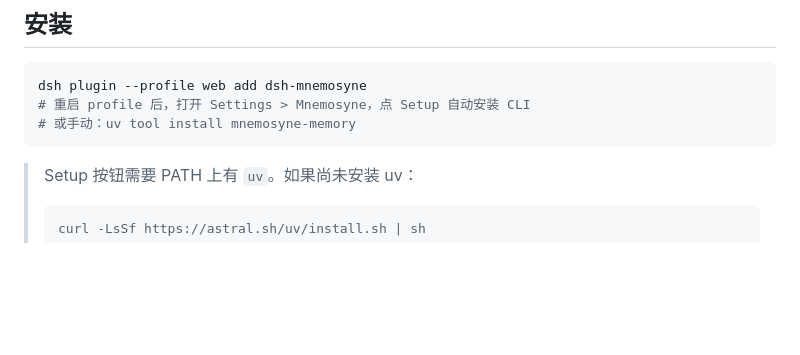
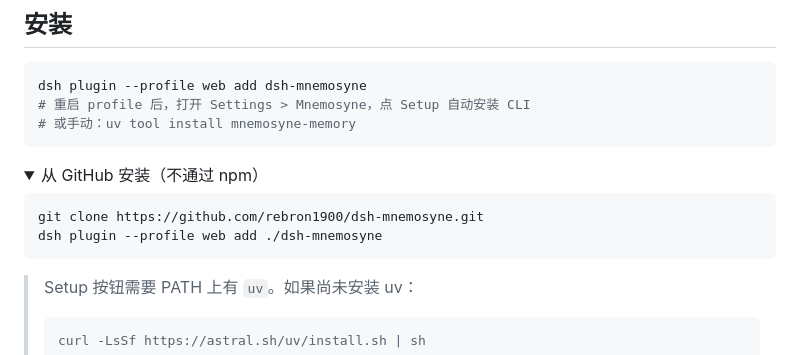
Before and after one commit to rebron1900/dsh-mnemosyne, a Markdown page: README.zh-CN.md, the part around the change. Rendered like a GitHub page; folded sections open; blank space fills up the shorter version.

Commit message:
docs: add npm install as primary method, GitHub clone as fallback

````diff
--- a/README.zh-CN.md
+++ b/README.zh-CN.md
@@ -36,6 +36,16 @@ dsh plugin --profile web add dsh-mnemosyne
 # 重启 profile 后，打开 Settings > Mnemosyne，点 Setup 自动安装 CLI
 # 或手动：uv tool install mnemosyne-memory
 ```
+
+<details>
+<summary>从 GitHub 安装（不通过 npm）</summary>
+
+```bash
+git clone https://github.com/rebron1900/dsh-mnemosyne.git
+dsh plugin --profile web add ./dsh-mnemosyne
+```
+
+</details>
 
 > Setup 按钮需要 PATH 上有 `uv`。如果尚未安装 uv：
 > ```bash
````
Also changed, not shown: README.md (+10 -0 lines).
